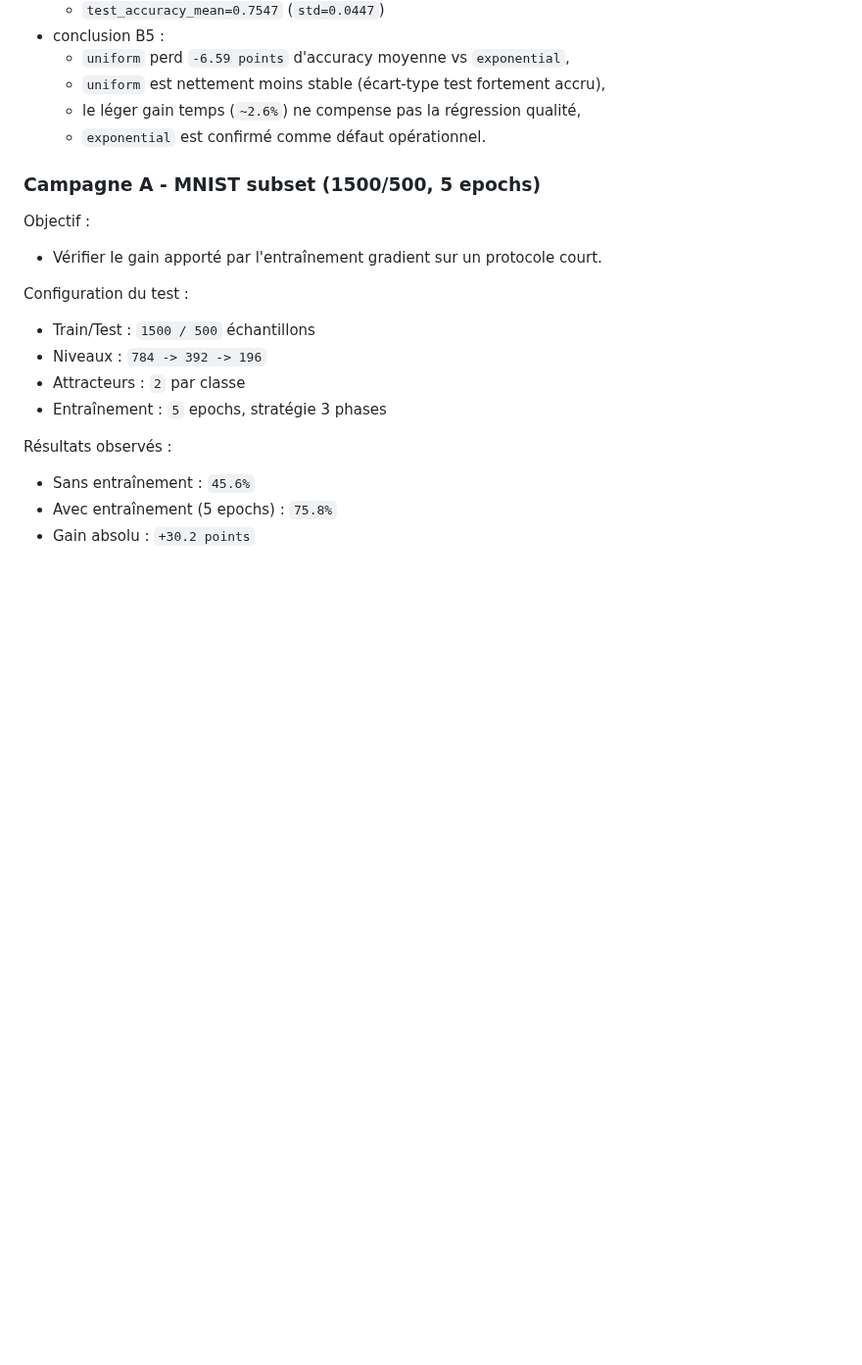
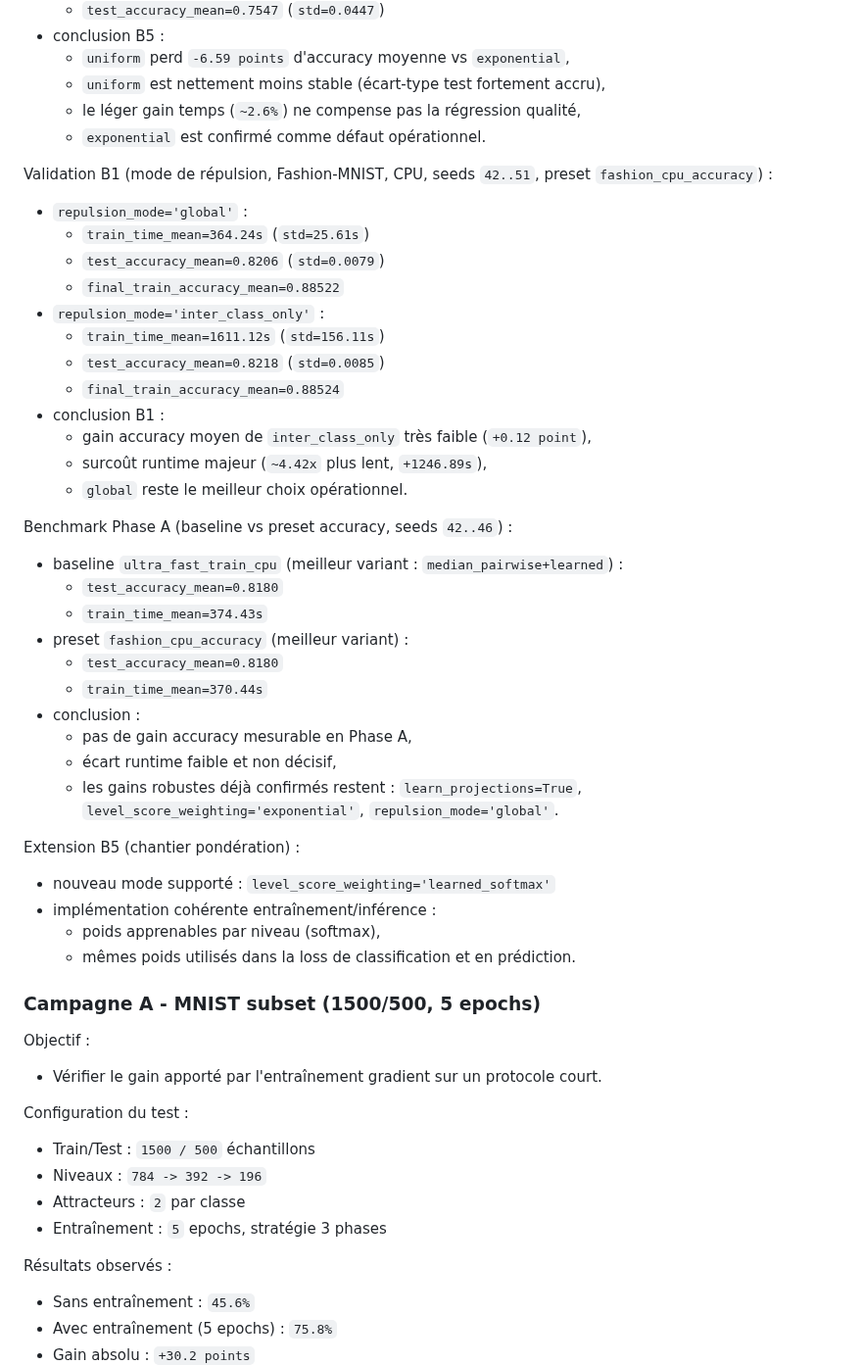
Before and after one commit to ikobootloader/HIERARCHICAL-ATTRACTOR-MACHINE-LEARNING, a Markdown page: README.md, the part around the change. Shown at 98% size. Rendered like a GitHub page; blank space fills up the shorter version.

```diff
--- a/README.md
+++ b/README.md
@@ -559,6 +559,40 @@ preset `fashion_cpu_accuracy`) :
   - le léger gain temps (`~2.6%`) ne compense pas la régression qualité,
   - `exponential` est confirmé comme défaut opérationnel.
 
+Validation B1 (mode de répulsion, Fashion-MNIST, CPU, seeds `42..51`,
+preset `fashion_cpu_accuracy`) :
+- `repulsion_mode='global'` :
+  - `train_time_mean=364.24s` (`std=25.61s`)
+  - `test_accuracy_mean=0.8206` (`std=0.0079`)
+  - `final_train_accuracy_mean=0.88522`
+- `repulsion_mode='inter_class_only'` :
+  - `train_time_mean=1611.12s` (`std=156.11s`)
+  - `test_accuracy_mean=0.8218` (`std=0.0085`)
+  - `final_train_accuracy_mean=0.88524`
+- conclusion B1 :
+  - gain accuracy moyen de `inter_class_only` très faible (`+0.12 point`),
+  - surcoût runtime majeur (`~4.42x` plus lent, `+1246.89s`),
+  - `global` reste le meilleur choix opérationnel.
+
+Benchmark Phase A (baseline vs preset accuracy, seeds `42..46`) :
+- baseline `ultra_fast_train_cpu` (meilleur variant : `median_pairwise+learned`) :
+  - `test_accuracy_mean=0.8180`
+  - `train_time_mean=374.43s`
+- preset `fashion_cpu_accuracy` (meilleur variant) :
+  - `test_accuracy_mean=0.8180`
+  - `train_time_mean=370.44s`
+- conclusion :
+  - pas de gain accuracy mesurable en Phase A,
+  - écart runtime faible et non décisif,
+  - les gains robustes déjà confirmés restent : `learn_projections=True`,
+    `level_score_weighting='exponential'`, `repulsion_mode='global'`.
+
+Extension B5 (chantier pondération) :
+- nouveau mode supporté : `level_score_weighting='learned_softmax'`
+- implémentation cohérente entraînement/inférence :
+  - poids apprenables par niveau (softmax),
+  - mêmes poids utilisés dans la loss de classification et en prédiction.
+
 ### Campagne A - MNIST subset (1500/500, 5 epochs)
 
 Objectif :
```
Also changed, not shown: CHANGELOG.md (+36 -0 lines).
